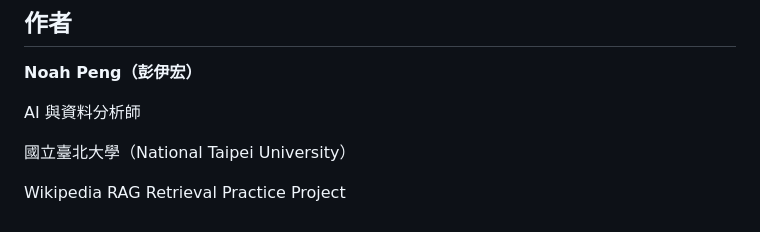
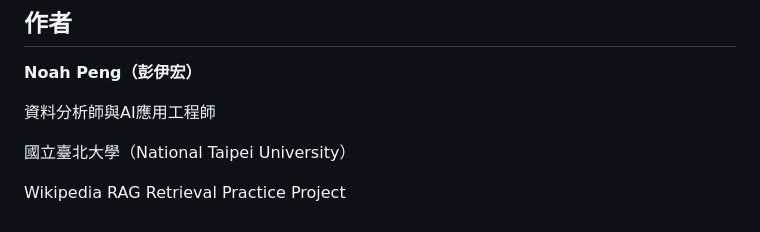
Before and after one commit to Noahpeng829/wikipedia-rag-retrieval-system, a Markdown page: README_zh.md, the part around the change. Rendered like a GitHub page.

```diff
--- a/README_zh.md
+++ b/README_zh.md
@@ -523,7 +523,7 @@ Entity Focus Drift（實體焦點漂移）
 
 **Noah Peng（彭伊宏）**
 
-AI 與資料分析師
+資料分析師與AI應用工程師
 
 國立臺北大學（National Taipei University）
 
```
Also changed, not shown: README.md (+1 -2 lines).
